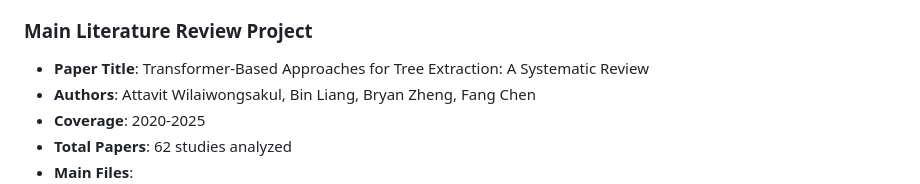
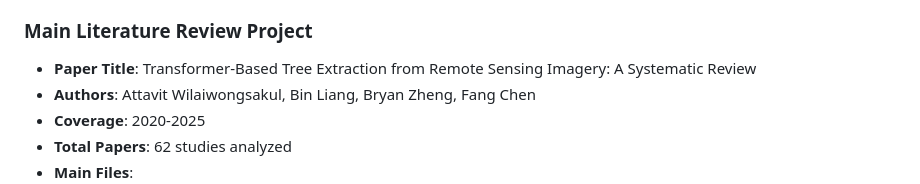
Before and after one commit to attavit14203638/transformer-tree-survey, a Markdown page: PROJECT_CONTEXT.md, the part around the change. Rendered like a GitHub page.

Commit message:
Update paper title in PROJECT_CONTEXT.md

```diff
--- a/PROJECT_CONTEXT.md
+++ b/PROJECT_CONTEXT.md
@@ -10,7 +10,7 @@
 Create a GitHub repository to serve as **supplementary material** for a systematic literature review paper on transformer-based approaches for tree extraction. This is NOT an "awesome list" for community contribution, but rather a professional academic resource index.
 
 ### **Main Literature Review Project**
-- **Paper Title**: Transformer-Based Approaches for Tree Extraction: A Systematic Review
+- **Paper Title**: Transformer-Based Tree Extraction from Remote Sensing Imagery: A Systematic Review
 - **Authors**: Attavit Wilaiwongsakul, Bin Liang, Bryan Zheng, Fang Chen
 - **Coverage**: 2020-2025
 - **Total Papers**: 62 studies analyzed
```
